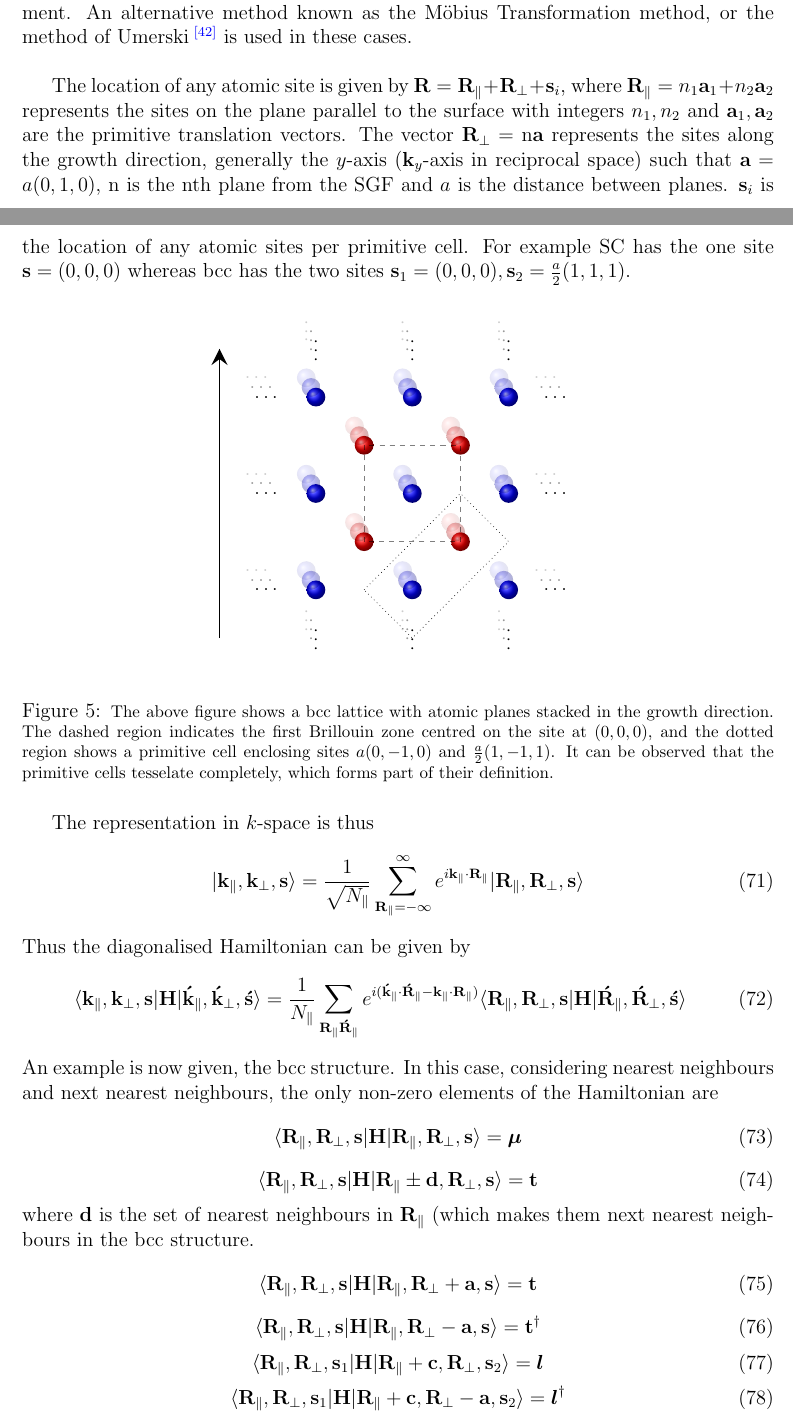
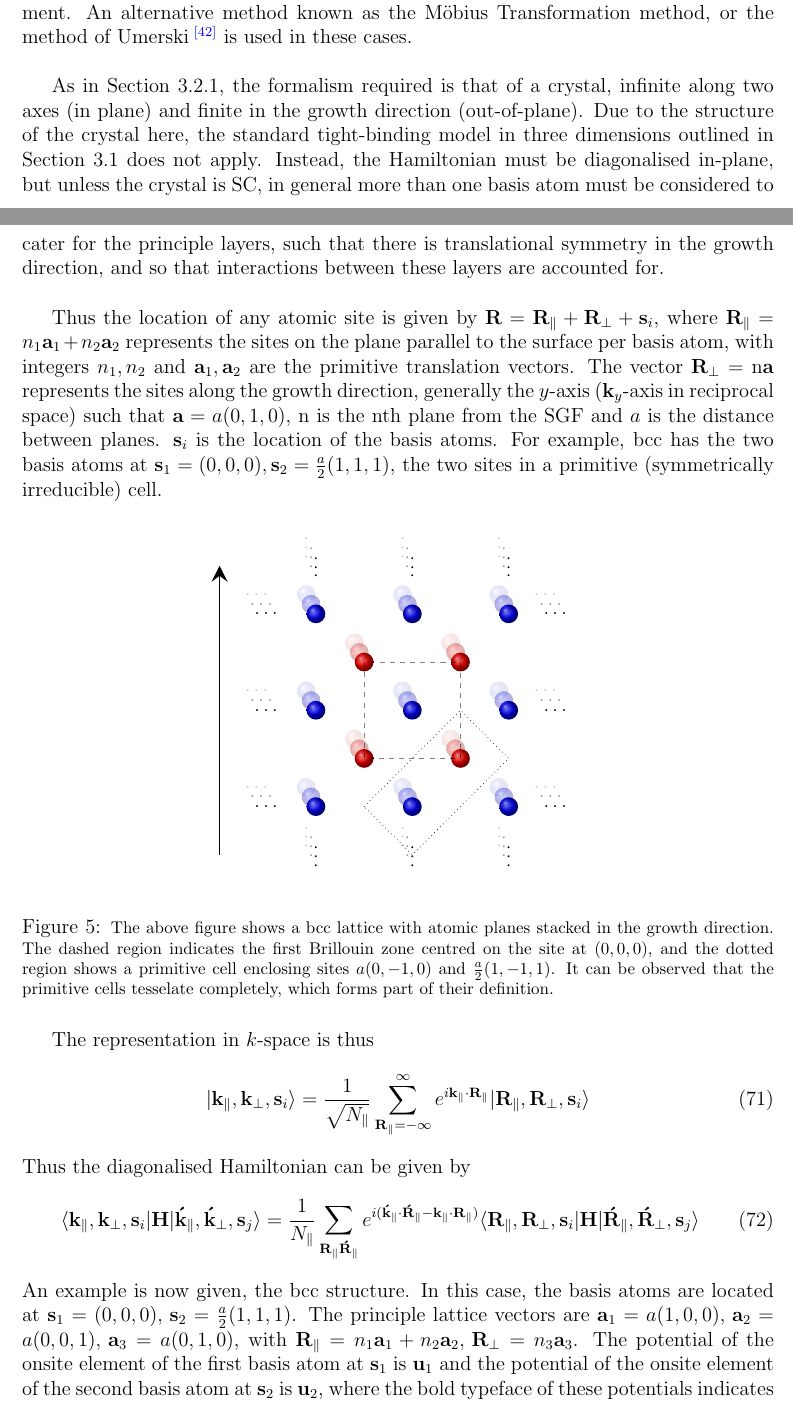
Before and after one commit to adurie/first-year-report, a LaTeX paper (report.tex): two parts of pages 20 and 21 of 41, joined at a grey line, cut so that both start at the same text. Compiled offline with pdfLaTeX; TikZ figures are drawn from their code, not taken from saved files.

Commit message:
Edits on SPA finished, further small edits made, started correctly implementing 2-basis tb model in multilayer systems

```diff
--- a/report.tex
+++ b/report.tex
@@ -843,8 +843,10 @@ an exact form of a closed-form \gls{sgf} in terms of ${\bf g}_0$. What makes Equ
 	\subsubsection{M\"{o}bius Transformation method}
 	The Kalkstein \& Soven method outlined in Subsection \ref{k_s} is one of the first closed-form Green's function formalisms derived, however it fails to describe the case when Green's functions are matrices. For any realistic calculations, this becomes a requirement.
 An alternative method known as the M\"{o}bius Transformation method, or the method of Umerski\textcolor{blue}{\textsuperscript{\cite{AU_SGF}}} is used in these cases.
-\\\par The location of any atomic site is given by ${\bf R} = {\bf R}_\parallel + {\bf R}_\perp +{\bf s}_i$, where ${\bf R}_\parallel = n_1{\bf a}_1+n_2{\bf a}_2$ represents the sites on the plane parallel to the surface with integers $n_1,n_2$ and ${\bf a}_1,{\bf a}_2$ are the primitive translation vectors. The vector ${\bf R}_\perp = \rm n\bf a$ represents the sites along the growth direction, generally the $y$-axis (${\bf k}_y$-axis in reciprocal space) such that ${\bf a} = a(0,1,0)$, n is the nth plane from the \gls{sgf} and $a$ is the distance between planes.
-${\bf s}_i$ is the location of any atomic sites per primitive cell. For example \gls{sc} has the one site ${\bf s} = (0,0,0)$ whereas \gls{bcc} has the two sites ${\bf s}_1 = (0,0,0), 	{\bf s}_2 = \frac{a}{2}(1,1,1)$.
+\\\par As in Section \ref{k_s}, the formalism required is that of a crystal, infinite along two axes (in plane) and finite in the growth direction (out-of-plane). Due to the structure of the crystal here, the standard tight-binding model in three dimensions outlined in Section \ref{tb} does not apply.
+Instead, the Hamiltonian must be diagonalised in-plane, but unless the crystal is \gls{sc}, in general more than one basis atom must be considered to cater for the principle layers, such that there is translational symmetry in the growth direction, and so that interactions between these layers are accounted for.
+\\\par Thus the location of any atomic site is given by ${\bf R} = {\bf R}_\parallel + {\bf R}_\perp +{\bf s}_i$, where ${\bf R}_\parallel = n_1{\bf a}_1+n_2{\bf a}_2$ represents the sites on the plane parallel to the surface per basis atom, with integers $n_1,n_2$ and ${\bf a}_1,{\bf a}_2$ are the primitive translation vectors. The vector ${\bf R}_\perp = \rm n\bf a$ represents the sites along the growth direction, generally the $y$-axis (${\bf k}_y$-axis in reciprocal space) such that ${\bf a} = a(0,1,0)$, n is the nth plane from the \gls{sgf} and $a$ is the distance between planes.
+${\bf s}_i$ is the location of the basis atoms. For example, \gls{bcc} has the two basis atoms at ${\bf s}_1 = (0,0,0), 	{\bf s}_2 = \frac{a}{2}(1,1,1)$, the two sites in a primitive (symmetrically irreducible) cell.
 	\tikzset{external/export next=false}
 	\begin{figure}[H]
 		\begin{center}
@@ -890,33 +892,44 @@ ${\bf s}_i$ is the location of any atomic sites per primitive cell. For example
 \end{figure}
 The representation in $k$-space is thus
 	\begin{equation}
-		|{\bf k}_\parallel, {\bf k}_\perp, {\bf s}\rangle = \frac{1}{\sqrt{N_\parallel}}\sum_{\bf R_\parallel = -\infty}^\infty e^{i{\bf k}_\parallel\cdot {\bf R}_\parallel} |{\bf R}_\parallel,{\bf R}_\perp, {\bf s} \rangle
+		|{\bf k}_\parallel, {\bf k}_\perp, {\bf s}_i\rangle = \frac{1}{\sqrt{N_\parallel}}\sum_{\bf R_\parallel = -\infty}^\infty e^{i{\bf k}_\parallel\cdot {\bf R}_\parallel} |{\bf R}_\parallel,{\bf R}_\perp, {\bf s}_i \rangle
 	\end{equation}
 	Thus the diagonalised Hamiltonian can be given by
-	\begin{equation}
-		\langle{\bf k}_\parallel, {\bf k}_\perp, {\bf s}|{\bf H}|{\bf \acute{k}}_\parallel, {\bf \acute{k}}_\perp, {\bf \acute{s}}\rangle = \frac{1}{N_\parallel}\sum_{\bf R_\parallel \acute{R}_\parallel}  e^{i({\bf \acute{k}}_\parallel\cdot {\bf \acute{R}}_\parallel-{\bf k}_\parallel\cdot {\bf R}_\parallel)} \langle{\bf R}_\parallel,{\bf R}_\perp, {\bf s}|{\bf H}|{\bf \acute{R}}_\parallel,{\bf \acute{R}}_\perp, {\bf \acute{s}} \rangle
-	\end{equation}
-	An example is now given, the \gls{bcc} structure. In this case, considering nearest neighbours and next nearest neighbours, the only non-zero elements of the Hamiltonian are
-	\begin{equation}
-		\langle{\bf R}_\parallel,{\bf R}_\perp, {\bf s}|{\bf H}|{\bf R}_\parallel,{\bf R}_\perp, {\bf s} \rangle = \bm \mu
-	\end{equation}
-	\begin{equation}
-		\langle{\bf R}_\parallel,{\bf R}_\perp, {\bf s}|{\bf H}|{\bf R}_\parallel \pm {\bf d},{\bf R}_\perp, {\bf s} \rangle = \bf t
-	\end{equation}
-	where $\bf d$ is the set of nearest neighbours in $\bf R_\parallel$ (which makes them next nearest neighbours in the \gls{bcc} structure.
-	\begin{equation}
-		\langle{\bf R}_\parallel,{\bf R}_\perp, {\bf s}|{\bf H}|{\bf R}_\parallel,{\bf R}_\perp+\bf a, {\bf s} \rangle = \bf t
-	\end{equation}
-	\begin{equation}
-		\langle{\bf R}_\parallel,{\bf R}_\perp, {\bf s}|{\bf H}|{\bf R}_\parallel,{\bf R}_\perp-\bf a, {\bf s} \rangle = \bf t^\dagger
-	\end{equation}
-	\begin{equation}\label{l}
-		\langle{\bf R}_\parallel,{\bf R}_\perp, {\bf s}_1|{\bf H}|{\bf R}_\parallel+{\bf c},{\bf R}_\perp, {\bf s}_2 \rangle = \bm l
-	\end{equation}
-	\begin{equation}\label{ldagg}
-		\langle{\bf R}_\parallel,{\bf R}_\perp, {\bf s}_1|{\bf H}|{\bf R}_\parallel+{\bf c},{\bf R}_\perp-{\bf a}, {\bf s}_2 \rangle = \bm{l}^\dagger
-	\end{equation}
-	where $\bf c$ is the set of vectors ${\bf 0}, a(-1,0), a(-1,-1), a(0,-1)$ such that Equations \eqref{l}, \eqref{ldagg} account for the four nearest neighbours in front, $\bm l$, and the four nearest neighbours behind, $\bm l^\dagger$.
+	\begin{equation}\label{multibasis}
+		\langle{\bf k}_\parallel, {\bf k}_\perp, {\bf s}_i|{\bf H}|{\bf \acute{k}}_\parallel, {\bf \acute{k}}_\perp, {\bf s}_j\rangle = \frac{1}{N_\parallel}\sum_{\bf R_\parallel \acute{R}_\parallel}  e^{i({\bf \acute{k}}_\parallel\cdot {\bf \acute{R}}_\parallel-{\bf k}_\parallel\cdot {\bf R}_\parallel)} \langle{\bf R}_\parallel,{\bf R}_\perp, {\bf s}_i|{\bf H}|{\bf \acute{R}}_\parallel,{\bf \acute{R}}_\perp, {\bf s}_j \rangle
+	\end{equation}
+	An example is now given, the \gls{bcc} structure.
+	In this case, the basis atoms are located at ${\bf s}_1=(0,0,0), \, {\bf s}_2=\frac{a}{2}(1,1,1)$.
+	The principle lattice vectors are ${\bf a}_1 = a(1,0,0), \, {\bf a}_2 = a(0,0,1), \, {\bf a}_3 = a(0,1,0)$,
+	with ${\bf R}_\parallel = n_1{\bf a}_1 + n_2{\bf a}_2, \, {\bf R}_\perp = n_3 {\bf a}_3$.
+	The potential of the onsite element of the first basis atom at ${\bf s}_1$ is ${\bf u}_1$ and the potential of the onsite element of the second basis atom at ${\bf s}_2$ is ${\bf u}_2$,
+	where the bold typeface of these potentials indicates they are themselves matrices in multiband models.
+	In this example, offsite terms up to second nearest neighbours are considered, where the first nearest neighbours have potential ${\bf t}_1$, and the second nearest neighbours have potential ${\bf t}_2$.
+	Using Equation \eqref{multibasis} in conjunction with Equation \eqref{kk} yields
+	\begin{equation}
+		equation required here
+	\end{equation}
+	% In this case, considering nearest neighbours and next nearest neighbours, the only non-zero elements of the in-plane Hamiltonian are
+	% \begin{equation}
+	% 	\langle{\bf R}_\parallel,{\bf R}_\perp, {\bf s}|{\bf H}|{\bf R}_\parallel,{\bf R}_\perp, {\bf s} \rangle = \bm \mu
+	% \end{equation}
+	% \begin{equation}
+	% 	\langle{\bf R}_\parallel,{\bf R}_\perp, {\bf s}|{\bf H}|{\bf R}_\parallel \pm {\bf d},{\bf R}_\perp, {\bf s} \rangle = \bf t
+	% \end{equation}
+	% where $\bf d$ is the set of nearest neighbours in $\bf R_\parallel$ (which makes them next nearest neighbours in the \gls{bcc} structure.
+	% \begin{equation}
+	% 	\langle{\bf R}_\parallel,{\bf R}_\perp, {\bf s}|{\bf H}|{\bf R}_\parallel,{\bf R}_\perp+\bf a, {\bf s} \rangle = \bf t
+	% \end{equation}
+	% \begin{equation}
+	% 	\langle{\bf R}_\parallel,{\bf R}_\perp, {\bf s}|{\bf H}|{\bf R}_\parallel,{\bf R}_\perp-\bf a, {\bf s} \rangle = \bf t^\dagger
+	% \end{equation}
+	% \begin{equation}\label{l}
+	% 	\langle{\bf R}_\parallel,{\bf R}_\perp, {\bf s}_1|{\bf H}|{\bf R}_\parallel+{\bf c},{\bf R}_\perp, {\bf s}_2 \rangle = \bm l
+	% \end{equation}
+	% \begin{equation}\label{ldagg}
+	% 	\langle{\bf R}_\parallel,{\bf R}_\perp, {\bf s}_1|{\bf H}|{\bf R}_\parallel+{\bf c},{\bf R}_\perp-{\bf a}, {\bf s}_2 \rangle = \bm{l}^\dagger
+	% \end{equation}
+	% where $\bf c$ is the set of vectors ${\bf 0}, a(-1,0), a(-1,-1), a(0,-1)$ such that Equations \eqref{l}, \eqref{ldagg} account for the four nearest neighbours in front, $\bm l$, and the four nearest neighbours behind, $\bm l^\dagger$.
 	Thus the Hamiltonian describing potentials along atomic layers is given by
 	\begin{equation}
 	\bf	H = \begin{pmatrix} \bf u&\bf t& \bf 0&\bf 0\\\bf t^\dagger&\bf u &\ddots&\bf 0\\\bf 0&\ddots&\ddots&\bf t\\\bf 0&\bf 0&\bf t^\dagger&\bf u\end{pmatrix}
```
Also changed, not shown: report.pdf, report.tex (12 more changed lines).
